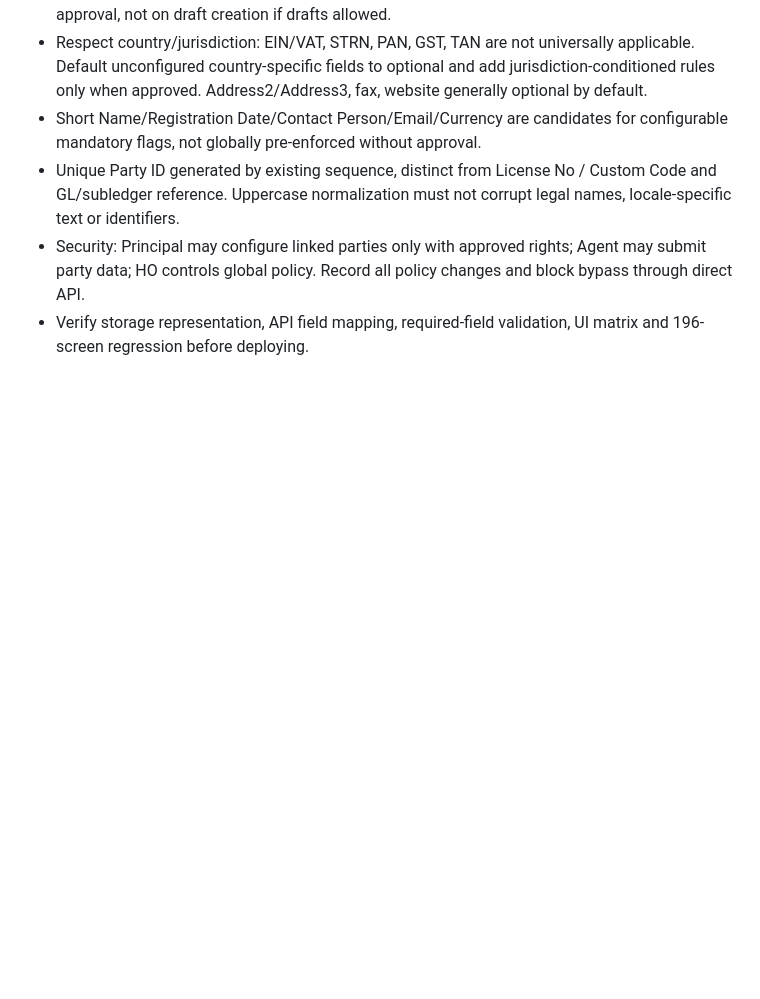
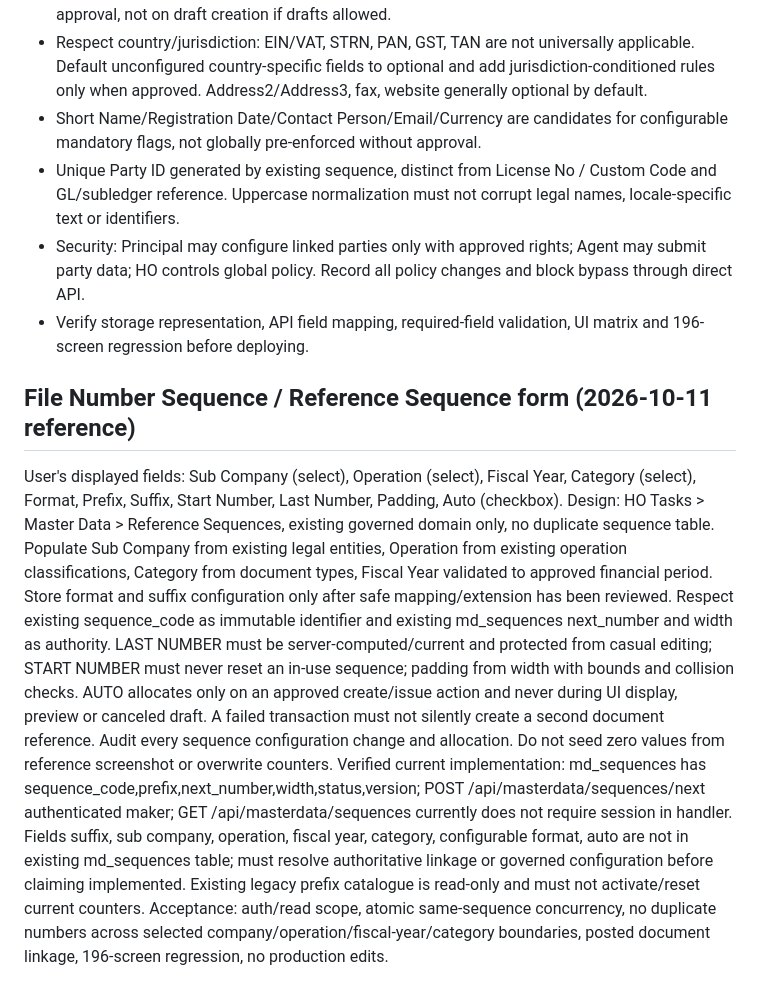
Before and after one commit to CFI21/m3-nvocc-erp, a Markdown page: M3_CENTRAL_MASTER_INTEGRATION_PLAN_2026-10-11.md, the part around the change. Drawn GitHub-style; blank space fills up the shorter version.

Commit message:
docs(preview): add file number sequence reference fields and preserve active M3 numbering controls

```diff
--- a/M3_CENTRAL_MASTER_INTEGRATION_PLAN_2026-10-11.md
+++ b/M3_CENTRAL_MASTER_INTEGRATION_PLAN_2026-10-11.md
@@ -141,3 +141,9 @@ Implementation rules:
 - Unique Party ID generated by existing sequence, distinct from License No / Custom Code and GL/subledger reference. Uppercase normalization must not corrupt legal names, locale-specific text or identifiers.
 - Security: Principal may configure linked parties only with approved rights; Agent may submit party data; HO controls global policy. Record all policy changes and block bypass through direct API.
 - Verify storage representation, API field mapping, required-field validation, UI matrix and 196-screen regression before deploying.
+
+## File Number Sequence / Reference Sequence form (2026-10-11 reference)
+User's displayed fields: Sub Company (select), Operation (select), Fiscal Year, Category (select), Format, Prefix, Suffix, Start Number, Last Number, Padding, Auto (checkbox).
+Design: HO Tasks > Master Data > Reference Sequences, existing governed domain only, no duplicate sequence table. Populate Sub Company from existing legal entities, Operation from existing operation classifications, Category from document types, Fiscal Year validated to approved financial period. Store format and suffix configuration only after safe mapping/extension has been reviewed. Respect existing sequence_code as immutable identifier and existing md_sequences next_number and width as authority. LAST NUMBER must be server-computed/current and protected from casual editing; START NUMBER must never reset an in-use sequence; padding from width with bounds and collision checks. AUTO allocates only on an approved create/issue action and never during UI display, preview or canceled draft. A failed transaction must not silently create a second document reference. Audit every sequence configuration change and allocation. Do not seed zero values from reference screenshot or overwrite counters.
+Verified current implementation: md_sequences has sequence_code,prefix,next_number,width,status,version; POST /api/masterdata/sequences/next authenticated maker; GET /api/masterdata/sequences currently does not require session in handler. Fields suffix, sub company, operation, fiscal year, category, configurable format, auto are not in existing md_sequences table; must resolve authoritative linkage or governed configuration before claiming implemented. Existing legacy prefix catalogue is read-only and must not activate/reset current counters.
+Acceptance: auth/read scope, atomic same-sequence concurrency, no duplicate numbers across selected company/operation/fiscal-year/category boundaries, posted document linkage, 196-screen regression, no production edits.
```
